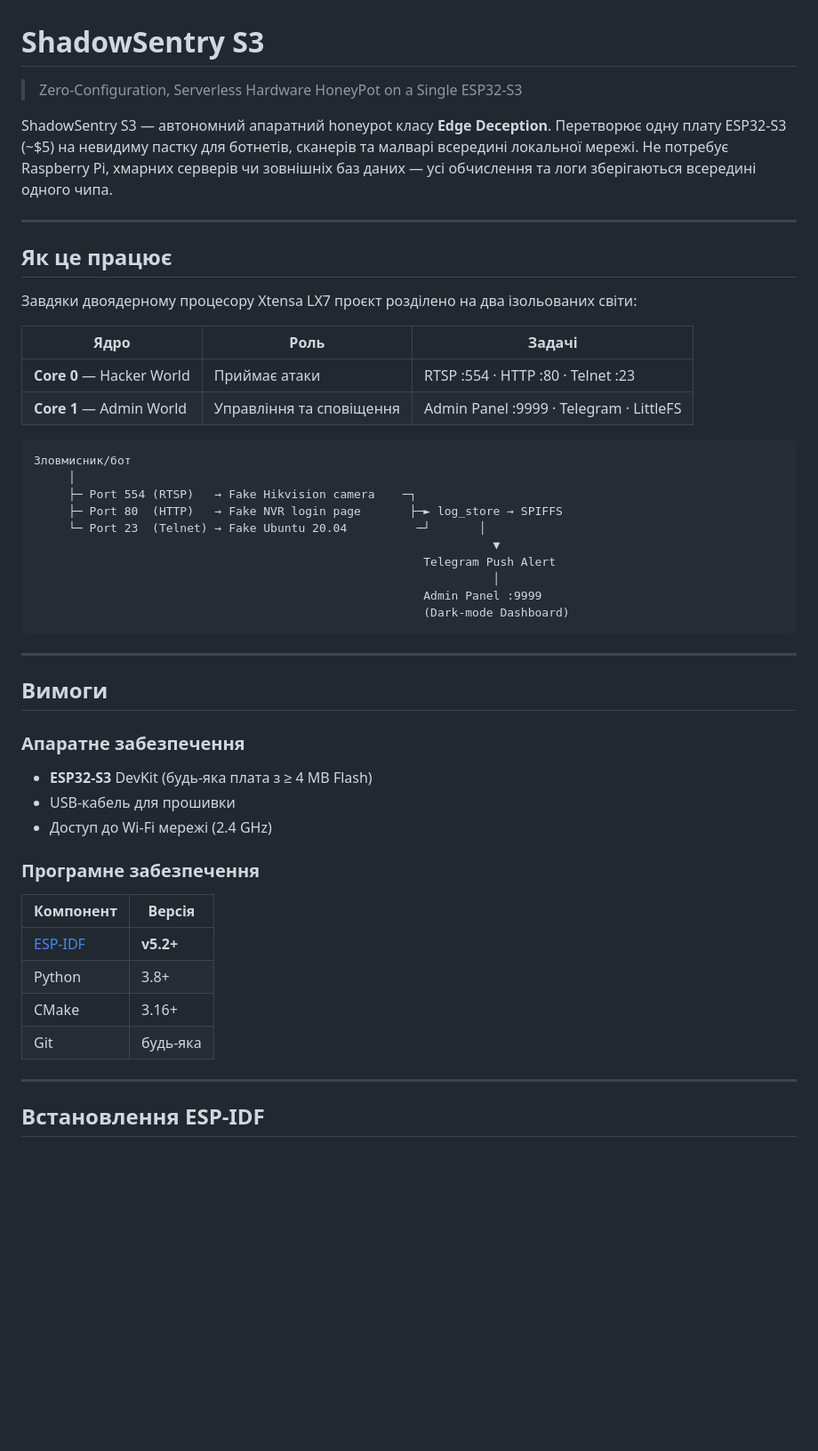
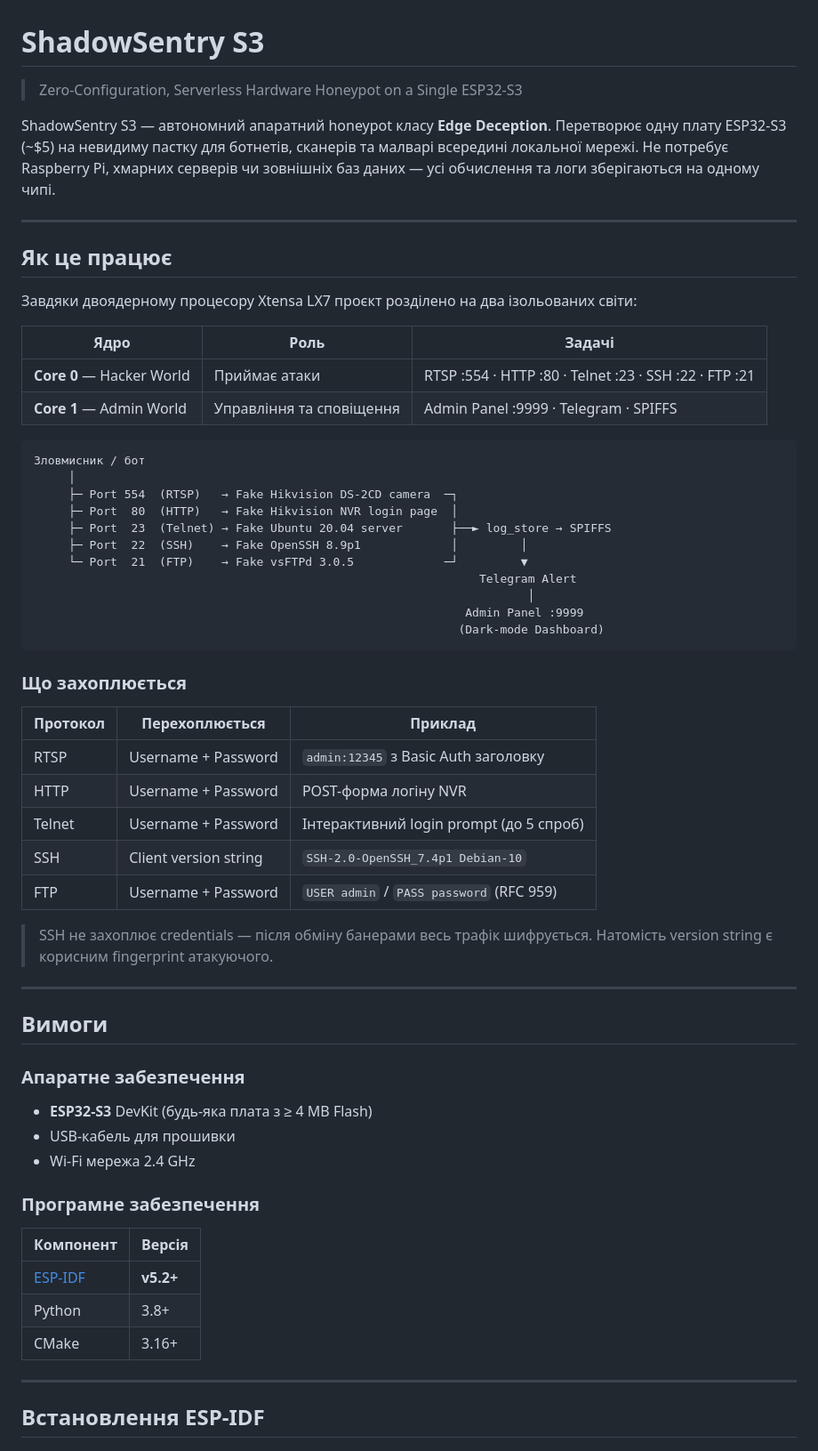
Before and after one commit to Rdx1S/ShadowSentryS3, a Markdown page: README.md, the part around one of its changes. Shown at 89% size. GitHub-like rendering; blank space fills up the shorter version.

````diff
--- a/README.md
+++ b/README.md
@@ -1,8 +1,8 @@
 # ShadowSentry S3
 
-> Zero-Configuration, Serverless Hardware HoneyPot on a Single ESP32-S3
+> Zero-Configuration, Serverless Hardware Honeypot on a Single ESP32-S3
 
-ShadowSentry S3 — автономний апаратний honeypot класу **Edge Deception**. Перетворює одну плату ESP32-S3 (~$5) на невидиму пастку для ботнетів, сканерів та малварі всередині локальної мережі. Не потребує Raspberry Pi, хмарних серверів чи зовнішніх баз даних — усі обчислення та логи зберігаються всередині одного чипа.
+ShadowSentry S3 — автономний апаратний honeypot класу **Edge Deception**. Перетворює одну плату ESP32-S3 (~$5) на невидиму пастку для ботнетів, сканерів та малварі всередині локальної мережі. Не потребує Raspberry Pi, хмарних серверів чи зовнішніх баз даних — усі обчислення та логи зберігаються на одному чипі.
 
 ---
 
@@ -12,21 +12,34 @@ ShadowSentry S3 — автономний апаратний honeypot класу
 
 | Ядро | Роль | Задачі |
 |------|------|--------|
-| **Core 0** — Hacker World | Приймає атаки | RTSP :554 · HTTP :80 · Telnet :23 |
-| **Core 1** — Admin World  | Управління та сповіщення | Admin Panel :9999 · Telegram · LittleFS |
+| **Core 0** — Hacker World | Приймає атаки | RTSP :554 · HTTP :80 · Telnet :23 · SSH :22 · FTP :21 |
+| **Core 1** — Admin World  | Управління та сповіщення | Admin Panel :9999 · Telegram · SPIFFS |
 
 ```
-Зловмисник/бот
+Зловмисник / бот
      │
-     ├─ Port 554 (RTSP)   → Fake Hikvision camera    ─┐
-     ├─ Port 80  (HTTP)   → Fake NVR login page       ├─► log_store → SPIFFS
-     └─ Port 23  (Telnet) → Fake Ubuntu 20.04          ─┘       │
-                                                                  ▼
-                                                        Telegram Push Alert
-                                                                  │
-                                                        Admin Panel :9999
-                                                        (Dark-mode Dashboard)
+     ├─ Port 554  (RTSP)   → Fake Hikvision DS-2CD camera  ─┐
+     ├─ Port  80  (HTTP)   → Fake Hikvision NVR login page  │
+     ├─ Port  23  (Telnet) → Fake Ubuntu 20.04 server       ├──► log_store → SPIFFS
+     ├─ Port  22  (SSH)    → Fake OpenSSH 8.9p1             │         │
+     └─ Port  21  (FTP)    → Fake vsFTPd 3.0.5             ─┘         ▼
+                                                                Telegram Alert
+                                                                       │
+                                                              Admin Panel :9999
+                                                             (Dark-mode Dashboard)
 ```
+
+### Що захоплюється
+
+| Протокол | Перехоплюється | Приклад |
+|----------|---------------|---------|
+| RTSP | Username + Password | `admin:12345` з Basic Auth заголовку |
+| HTTP | Username + Password | POST-форма логіну NVR |
+| Telnet | Username + Password | Інтерактивний login prompt (до 5 спроб) |
+| SSH | Client version string | `SSH-2.0-OpenSSH_7.4p1 Debian-10` |
+| FTP | Username + Password | `USER admin` / `PASS password` (RFC 959) |
+
+> SSH не захоплює credentials — після обміну банерами весь трафік шифрується. Натомість version string є корисним fingerprint атакуючого.
 
 ---
 
@@ -36,7 +49,7 @@ ShadowSentry S3 — автономний апаратний honeypot класу
 
 - **ESP32-S3** DevKit (будь-яка плата з ≥ 4 MB Flash)
 - USB-кабель для прошивки
-- Доступ до Wi-Fi мережі (2.4 GHz)
+- Wi-Fi мережа 2.4 GHz
 
 ### Програмне забезпечення
 
@@ -45,7 +58,6 @@ ShadowSentry S3 — автономний апаратний honeypot класу
 | [ESP-IDF](https://docs.espressif.com/projects/esp-idf/en/stable/esp32s3/) | **v5.2+** |
 | Python | 3.8+ |
 | CMake | 3.16+ |
-| Git | будь-яка |
 
 ---
 
````
Also changed, not shown: other parts of README.md (+93 -72 lines).
